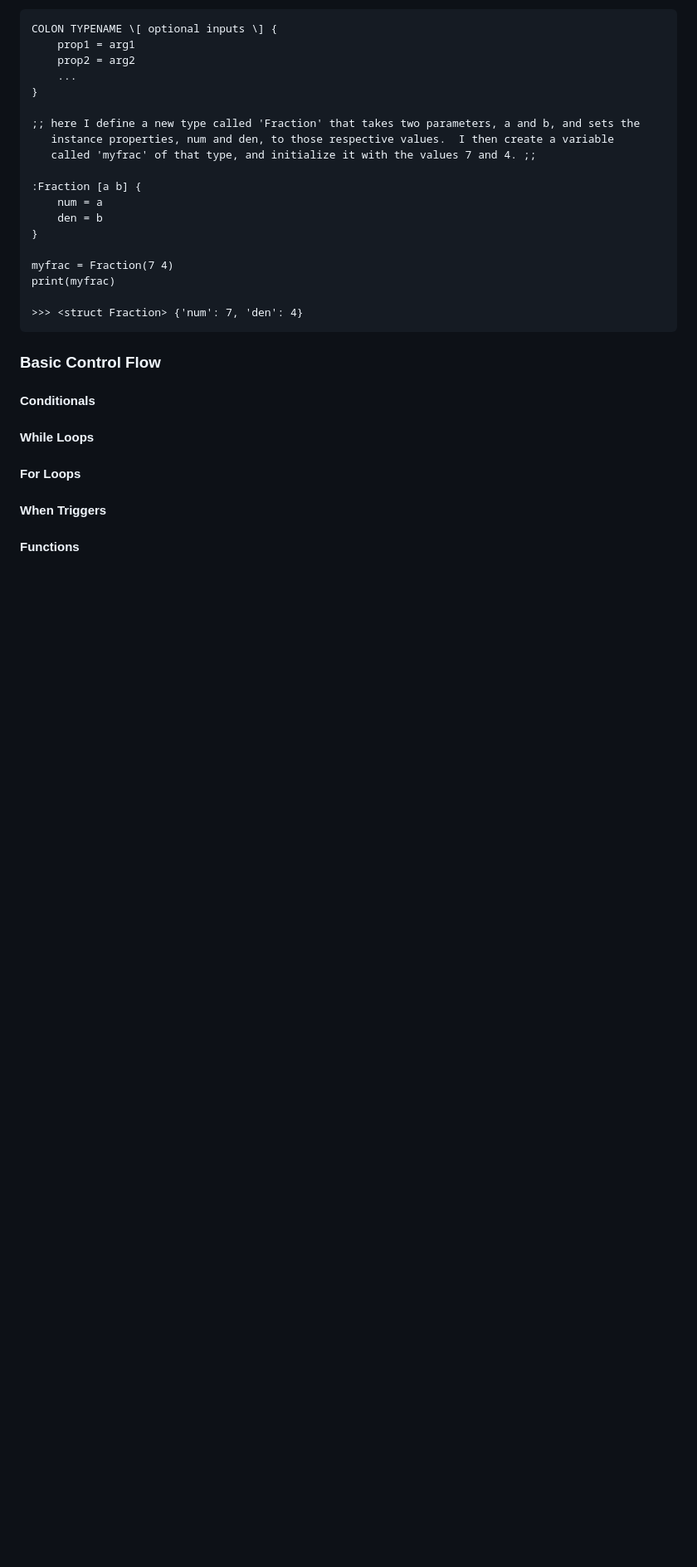
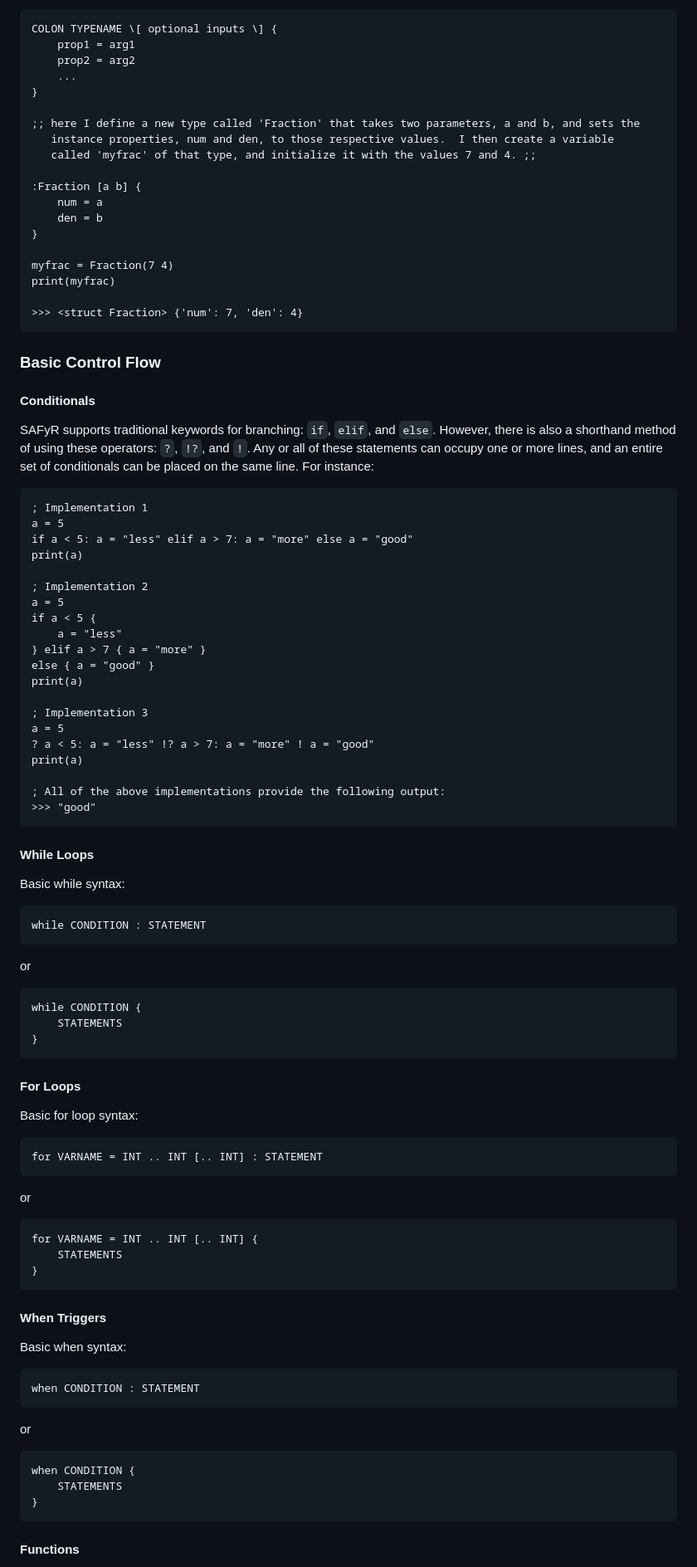
Before and after one commit to shepherdp/SAFyR_dev, a Markdown page: README.md, the part around one of its changes. Shown at 83% size. Rendered like a GitHub page; blank space fills up the shorter version.

```diff
--- a/README.md
+++ b/README.md
@@ -136,11 +136,64 @@ Structs in SAFyR are, in their simplest form, collections of variables just like
 
 #### Conditionals
 
+SAFyR supports traditional keywords for branching: `if`, `elif`, and `else`.  However, there is also a shorthand method of using these operators: `?`, `!?`, and `!`.  Any or all of these statements can occupy one or more lines, and an entire set of conditionals can be placed on the same line.  For instance:
+
+    ; Implementation 1
+    a = 5
+    if a < 5: a = "less" elif a > 7: a = "more" else a = "good"
+    print(a)
+
+    ; Implementation 2
+    a = 5
+    if a < 5 {
+        a = "less"
+    } elif a > 7 { a = "more" }
+    else { a = "good" }
+    print(a)
+
+    ; Implementation 3
+    a = 5
+    ? a < 5: a = "less" !? a > 7: a = "more" ! a = "good"
+    print(a)
+
+    ; All of the above implementations provide the following output:
+    >>> "good"
+
 #### While Loops
+
+Basic while syntax:
+
+    while CONDITION : STATEMENT
+
+or
+
+    while CONDITION {
+        STATEMENTS
+    }
 
 #### For Loops
 
+Basic for loop syntax:
+
+    for VARNAME = INT .. INT [.. INT] : STATEMENT
+
+or
+
+    for VARNAME = INT .. INT [.. INT] {
+        STATEMENTS
+    }
+
 #### When Triggers
+
+Basic when syntax:
+
+    when CONDITION : STATEMENT
+
+or
+
+    when CONDITION {
+        STATEMENTS
+    }
 
 #### Functions
 
```
Also changed, not shown: other parts of README.md (+10 -0 lines).
